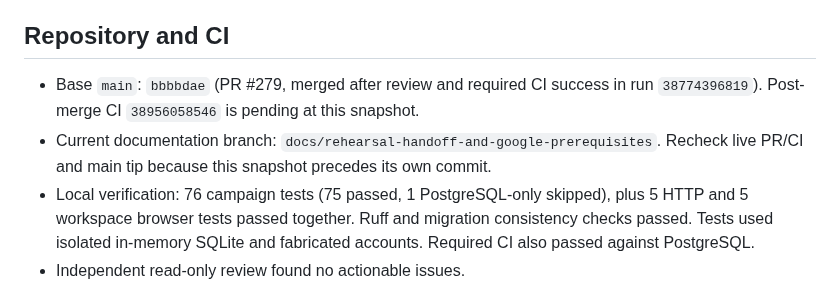
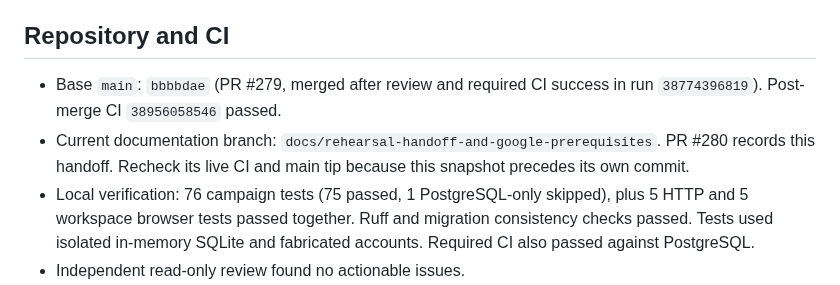
Before and after one commit to ugurkbcgl-hub/growthtwin, a Markdown page: docs/continuity/STATE.md, the part around the change. Rendered like a GitHub page.

Commit message:
docs: confirm rehearsal post-merge CI

```diff
--- a/docs/continuity/STATE.md
+++ b/docs/continuity/STATE.md
@@ -14,9 +14,10 @@ before choosing each next implementation step.
 ## Repository and CI
 
 - Base `main`: `bbbbdae` (PR #279, merged after review and required CI success
-  in run `38774396819`). Post-merge CI `38956058546` is pending at this snapshot.
+  in run `38774396819`). Post-merge CI `38956058546` passed.
 - Current documentation branch: `docs/rehearsal-handoff-and-google-prerequisites`.
-  Recheck live PR/CI and main tip because this snapshot precedes its own commit.
+  PR #280 records this handoff. Recheck its live CI and main tip because this
+  snapshot precedes its own commit.
 - Local verification: 76 campaign tests (75 passed, 1 PostgreSQL-only skipped),
   plus 5 HTTP and 5 workspace browser tests passed together. Ruff and migration
   consistency checks passed. Tests used isolated in-memory SQLite and fabricated
```
